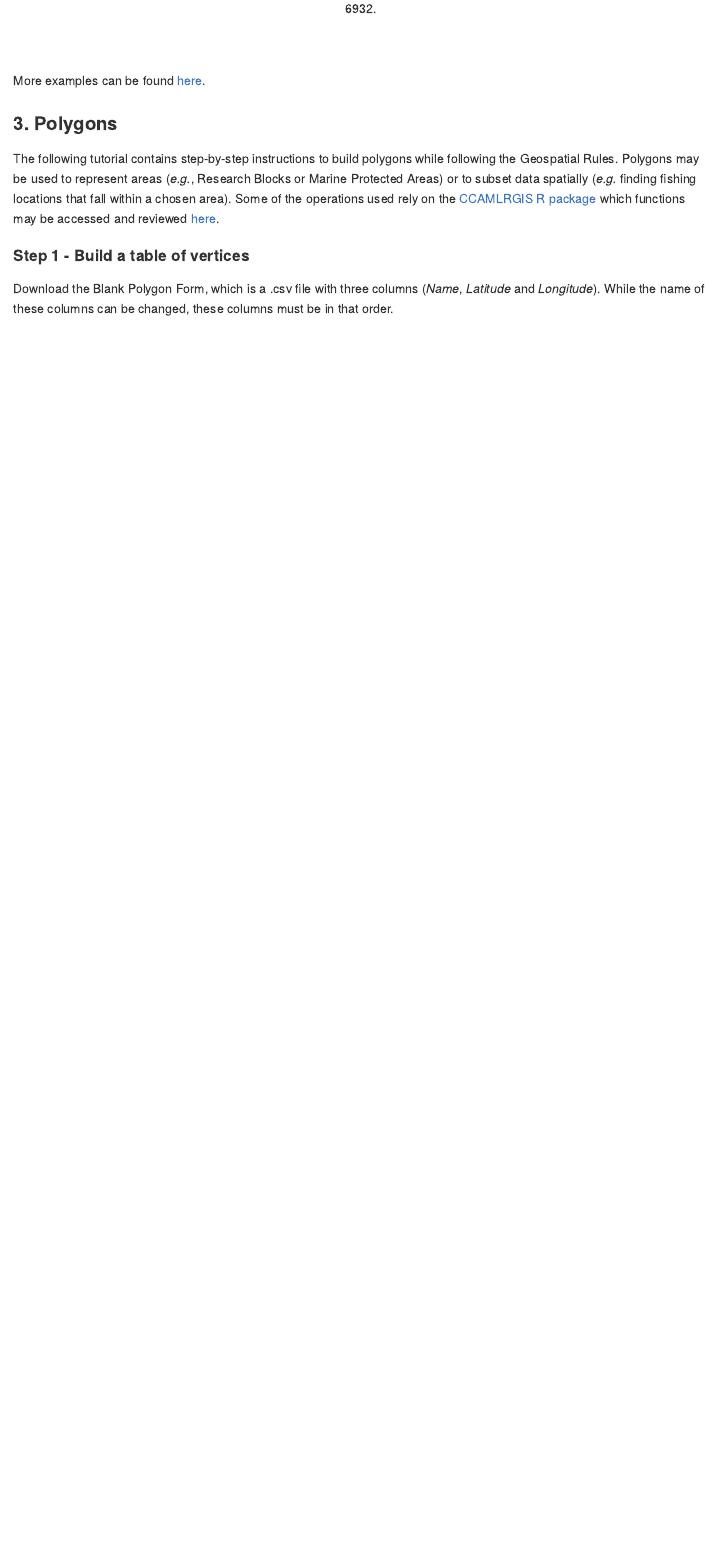
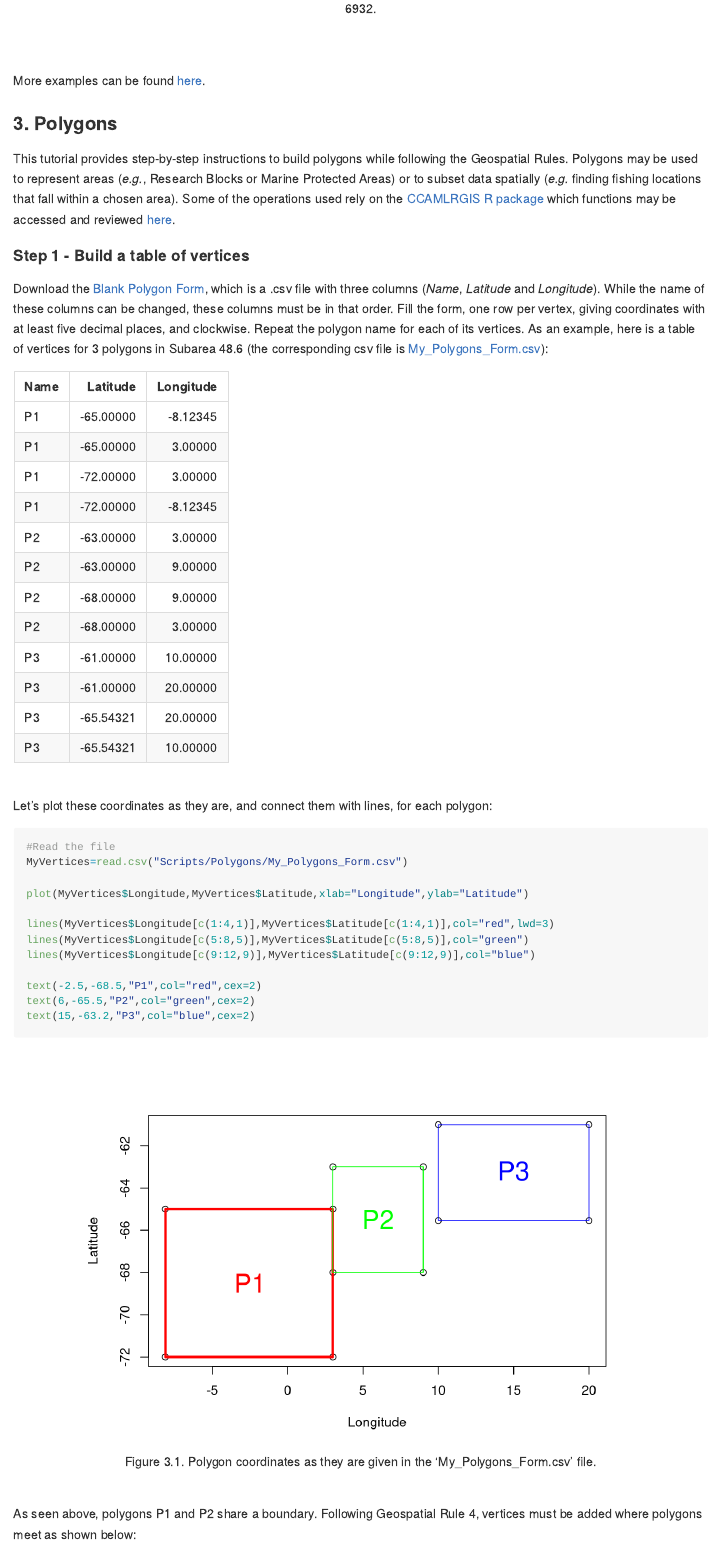
Before and after one commit to ccamlr/geospatial_operations, an R Markdown document (README.Rmd): the page in a window 1100 px wide, from 7020 px down before the commit and from 4880 px down after it, so that both start at the same text. Rendered offline with R 4.5, knitr and Pandoc, with nearby package versions; some code elsewhere in the file could not run offline; long lines of code are wrapped.

Commit message:
Readme update for Polygons

````diff
--- a/README.Rmd
+++ b/README.Rmd
@@ -209,9 +210,40 @@ More examples can be found [here](https://github.com/ccamlr/CCAMLRGIS/blob/maste
 
 [CCAMLRGIS R package]:https://CRAN.R-project.org/package=CCAMLRGIS
 
-The following tutorial contains step-by-step instructions to build polygons while following the Geospatial Rules. Polygons may be used to represent areas (*e.g.*, Research Blocks or Marine Protected Areas) or to subset data spatially (*e.g.* finding fishing locations that fall within a chosen area). Some of the operations used rely on the [CCAMLRGIS R package] which functions may be accessed and reviewed [here](https://github.com/ccamlr/CCAMLRGIS/tree/master/R).
+This tutorial provides step-by-step instructions to build polygons while following the Geospatial Rules. Polygons may be used to represent areas (*e.g.*, Research Blocks or Marine Protected Areas) or to subset data spatially (*e.g.* finding fishing locations that fall within a chosen area). Some of the operations used rely on the [CCAMLRGIS R package] which functions may be accessed and reviewed [here](https://github.com/ccamlr/CCAMLRGIS/tree/master/R).
 
 
 #### Step 1 - Build a table of vertices
 
-Download the Blank Polygon Form, which is a .csv file with three columns (*Name*, *Latitude* and *Longitude*). While the name of these columns can be changed, these columns must be in that order.
+[Blank Polygon Form]:https://github.com/ccamlr/geospatial_operations/tree/main/Scripts/Polygons
+[My_Polygons_Form.csv]:https://github.com/ccamlr/geospatial_operations/tree/main/Scripts/Polygons
+
+Download the [Blank Polygon Form], which is a .csv file with three columns (*Name*, *Latitude* and *Longitude*). While the name of these columns can be changed, these columns must be in that order. Fill the form, one row per vertex, giving coordinates with at least five decimal places, and clockwise. Repeat the polygon name for each of its vertices. As an example, here is a table of vertices for 3 polygons in Subarea 48.6 (the corresponding csv file is [My_Polygons_Form.csv]):
+
+```{r, message=F,eval=T,echo=F}
+Tab=read.csv("Scripts/Polygons/My_Polygons_Form.csv")
+kable(Tab)
+```
+
+<br>
+
+Let's plot these coordinates as they are, and connect them with lines, for each polygon:
+
+```{r fig.align="center",out.width="80%",message=F,dpi=300,echo=T,eval=T,fig.cap="Figure 3.1. Polygon coordinates as they are given in the 'My_Polygons_Form.csv' file."}
+#Read the file
+MyVertices=read.csv("Scripts/Polygons/My_Polygons_Form.csv")
+
+plot(MyVertices$Longitude,MyVertices$Latitude,xlab="Longitude",ylab="Latitude")
+
+lines(MyVertices$Longitude[c(1:4,1)],MyVertices$Latitude[c(1:4,1)],col="red",lwd=3)
+lines(MyVertices$Longitude[c(5:8,5)],MyVertices$Latitude[c(5:8,5)],col="green")
+lines(MyVertices$Longitude[c(9:12,9)],MyVertices$Latitude[c(9:12,9)],col="blue")
+
+text(-2.5,-68.5,"P1",col="red",cex=2)
+text(6,-65.5,"P2",col="green",cex=2)
+text(15,-63.2,"P3",col="blue",cex=2)
+```
+
+<br>
+
+As seen above, polygons P1 and P2 share a boundary. Following Geospatial Rule 4, vertices must be added where polygons meet as shown below:
--- /dev/null
+++ b/Scripts/Polygons/My_Polygons_Form.csv
@@ -0,0 +1,5 @@
+Name,Latitude,Longitude
+P1,-65,-8.12345
+P1,-65,3
+P1,-72,3
+P1,-72,-8.12345
@@ -0,0 +12,2 @@
+P3,-65.54321,20
+P3,-65.54321,10
````
Also changed, not shown: Figures/WG-FSA-2023_Fig1.png (added), README.md, README_files/figure-gfm/unnamed-chunk-8-1.png (added), README.Rmd (35 more changed lines), Scripts/Polygons/My_Polygons_Form.csv (6 more changed lines).
